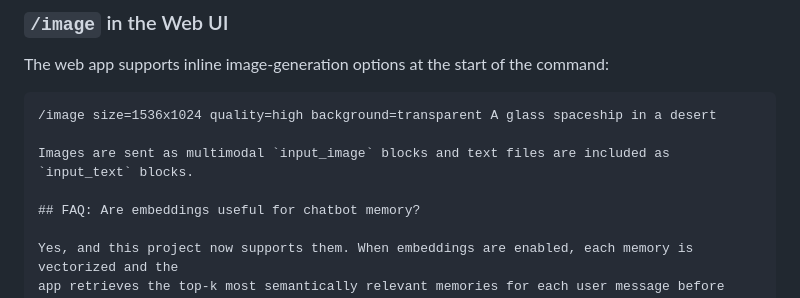
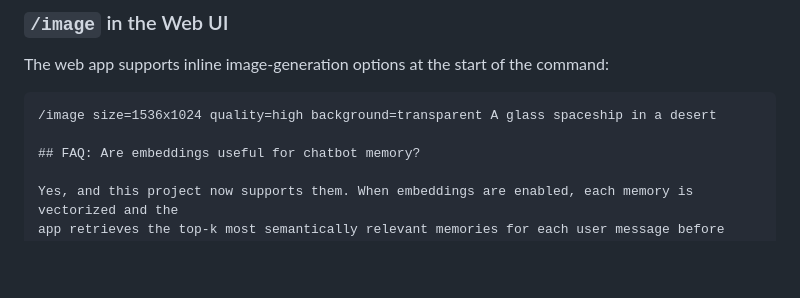
Before and after one commit to Aredelya/4o-Preservation, a Markdown page: README.md, the part around one of its changes. Drawn GitHub-style; blank space fills up the shorter version.

````diff
--- a/README.md
+++ b/README.md
@@ -142,8 +141,6 @@ The web app supports inline image-generation options at the start of the command
 ```text
 /image size=1536x1024 quality=high background=transparent A glass spaceship in a desert
 
-Images are sent as multimodal `input_image` blocks and text files are included as `input_text` blocks.
-
 ## FAQ: Are embeddings useful for chatbot memory?
 
 Yes, and this project now supports them. When embeddings are enabled, each memory is vectorized and the
````
Also changed, not shown: other parts of README.md (+1 -2 lines).
